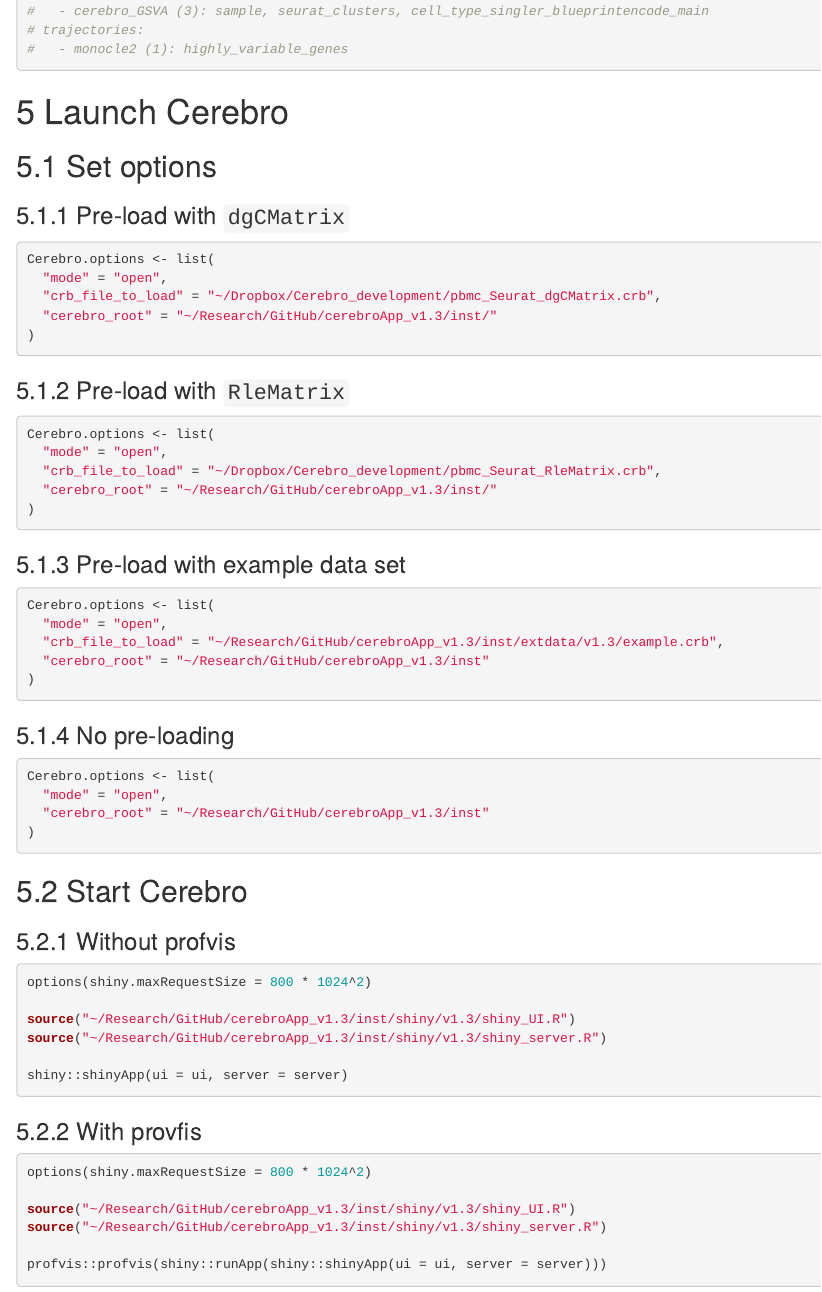
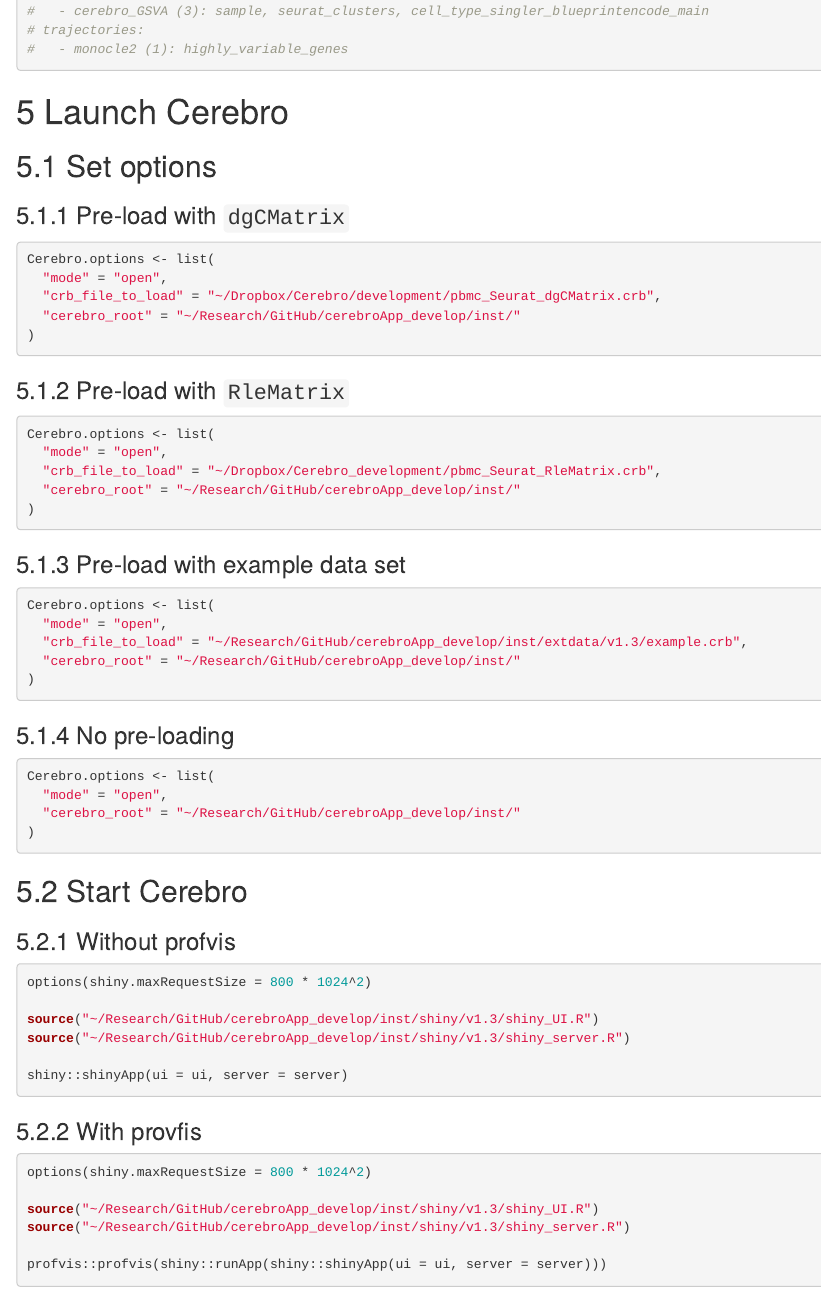
Before and after one commit to romanhaa/cerebroApp, an R Markdown document (other_documents/testing_prodecure_v1.3.Rmd): the page in a window 1100 px wide, from 7090 px down. Rendered offline with R 4.5, knitr and Pandoc, with nearby package versions.

Commit message:
Update paths in testing procedure.

````diff
--- a/other_documents/testing_prodecure_v1.3.Rmd
+++ b/other_documents/testing_prodecure_v1.3.Rmd
@@ -388,8 +388,8 @@
 ```{r eval=FALSE}
 Cerebro.options <- list(
   "mode" = "open",
-  "crb_file_to_load" = "~/Dropbox/Cerebro_development/pbmc_Seurat_dgCMatrix.crb",
-  "cerebro_root" = "~/Research/GitHub/cerebroApp_v1.3/inst/"
+  "crb_file_to_load" = "~/Dropbox/Cerebro/development/pbmc_Seurat_dgCMatrix.crb",
+  "cerebro_root" = "~/Research/GitHub/cerebroApp_develop/inst/"
 )
 ```
 
@@ -399,7 +399,7 @@
 Cerebro.options <- list(
   "mode" = "open",
   "crb_file_to_load" = "~/Dropbox/Cerebro_development/pbmc_Seurat_RleMatrix.crb",
-  "cerebro_root" = "~/Research/GitHub/cerebroApp_v1.3/inst/"
+  "cerebro_root" = "~/Research/GitHub/cerebroApp_develop/inst/"
 )
 ```
 
@@ -408,8 +408,8 @@
 ```{r eval=FALSE}
 Cerebro.options <- list(
   "mode" = "open",
-  "crb_file_to_load" = "~/Research/GitHub/cerebroApp_v1.3/inst/extdata/v1.3/example.crb",
-  "cerebro_root" = "~/Research/GitHub/cerebroApp_v1.3/inst"
+  "crb_file_to_load" = "~/Research/GitHub/cerebroApp_develop/inst/extdata/v1.3/example.crb",
+  "cerebro_root" = "~/Research/GitHub/cerebroApp_develop/inst/"
 )
 ```
 
@@ -418,7 +418,7 @@
 ```{r eval=FALSE}
 Cerebro.options <- list(
   "mode" = "open",
-  "cerebro_root" = "~/Research/GitHub/cerebroApp_v1.3/inst"
+  "cerebro_root" = "~/Research/GitHub/cerebroApp_develop/inst/"
 )
 ```
 
@@ -429,8 +429,8 @@
 ```{r eval=FALSE}
 options(shiny.maxRequestSize = 800 * 1024^2)
 
-source("~/Research/GitHub/cerebroApp_v1.3/inst/shiny/v1.3/shiny_UI.R")
-source("~/Research/GitHub/cerebroApp_v1.3/inst/shiny/v1.3/shiny_server.R")
+source("~/Research/GitHub/cerebroApp_develop/inst/shiny/v1.3/shiny_UI.R")
+source("~/Research/GitHub/cerebroApp_develop/inst/shiny/v1.3/shiny_server.R")
 
 shiny::shinyApp(ui = ui, server = server)
 ```
@@ -440,8 +440,8 @@
 ```{r eval=FALSE}
 options(shiny.maxRequestSize = 800 * 1024^2)
 
-source("~/Research/GitHub/cerebroApp_v1.3/inst/shiny/v1.3/shiny_UI.R")
-source("~/Research/GitHub/cerebroApp_v1.3/inst/shiny/v1.3/shiny_server.R")
+source("~/Research/GitHub/cerebroApp_develop/inst/shiny/v1.3/shiny_UI.R")
+source("~/Research/GitHub/cerebroApp_develop/inst/shiny/v1.3/shiny_server.R")
 
 profvis::profvis(shiny::runApp(shiny::shinyApp(ui = ui, server = server)))
 ```
````
